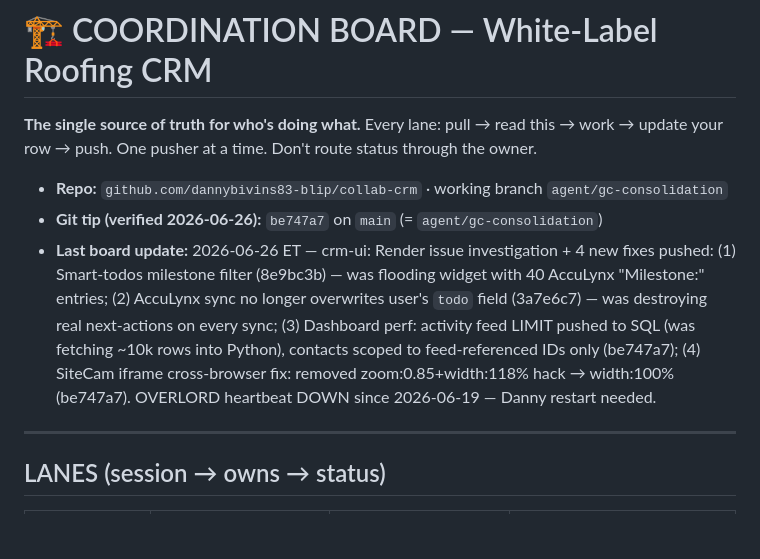
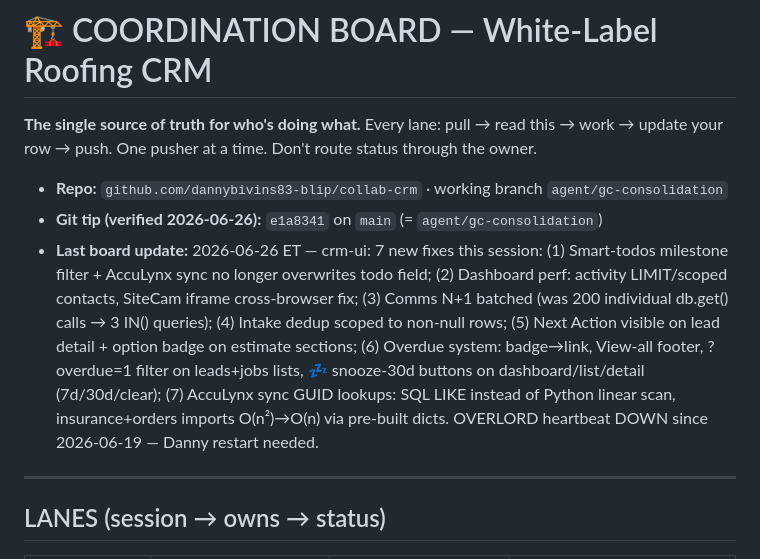
Before and after one commit to dannybivins83-blip/collab-crm, a Markdown page: coordination/BOARD.md, the part around the change. Drawn GitHub-style; blank space fills up the shorter version.

Commit message:
chore(board): update git tip to e1a8341 + log session improvements
Co-Authored-By: Claude Sonnet 4.6 <noreply@anthropic.com>

```diff
--- a/coordination/BOARD.md
+++ b/coordination/BOARD.md
@@ -4,8 +4,8 @@
 update your row → push. One pusher at a time. Don't route status through the owner.
 
 - **Repo:** `github.com/dannybivins83-blip/collab-crm` · working branch `agent/gc-consolidation`
-- **Git tip (verified 2026-06-26):** `be747a7` on `main` (= `agent/gc-consolidation`)
-- **Last board update:** 2026-06-26 ET — crm-ui: Render issue investigation + 4 new fixes pushed: (1) Smart-todos milestone filter (8e9bc3b) — was flooding widget with 40 AccuLynx "Milestone:" entries; (2) AccuLynx sync no longer overwrites user's `todo` field (3a7e6c7) — was destroying real next-actions on every sync; (3) Dashboard perf: activity feed LIMIT pushed to SQL (was fetching ~10k rows into Python), contacts scoped to feed-referenced IDs only (be747a7); (4) SiteCam iframe cross-browser fix: removed zoom:0.85+width:118% hack → width:100% (be747a7). OVERLORD heartbeat DOWN since 2026-06-19 — Danny restart needed.
+- **Git tip (verified 2026-06-26):** `e1a8341` on `main` (= `agent/gc-consolidation`)
+- **Last board update:** 2026-06-26 ET — crm-ui: 7 new fixes this session: (1) Smart-todos milestone filter + AccuLynx sync no longer overwrites todo field; (2) Dashboard perf: activity LIMIT/scoped contacts, SiteCam iframe cross-browser fix; (3) Comms N+1 batched (was 200 individual db.get() calls → 3 IN() queries); (4) Intake dedup scoped to non-null rows; (5) Next Action visible on lead detail + option badge on estimate sections; (6) Overdue system: badge→link, View-all footer, ?overdue=1 filter on leads+jobs lists, 💤 snooze-30d buttons on dashboard/list/detail (7d/30d/clear); (7) AccuLynx sync GUID lookups: SQL LIKE instead of Python linear scan, insurance+orders imports O(n²)→O(n) via pre-built dicts. OVERLORD heartbeat DOWN since 2026-06-19 — Danny restart needed.
 
 ---
 
```
